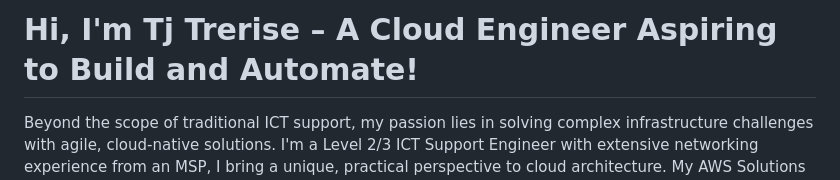
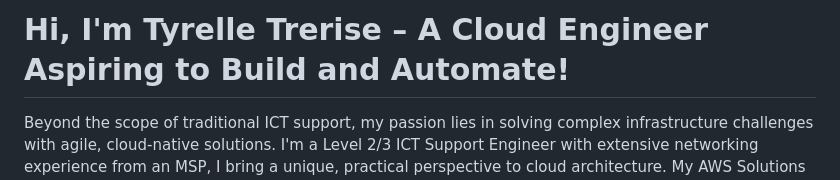
Before and after one commit to TjTrerise/TTrerise.io, a Markdown page: README.md, the part around the change. Drawn GitHub-style.

```diff
--- a/README.md
+++ b/README.md
@@ -1,4 +1,4 @@
-# Hi, I'm Tj Trerise – A Cloud Engineer Aspiring to Build and Automate!
+# Hi, I'm Tyrelle Trerise – A Cloud Engineer Aspiring to Build and Automate!
 
 <p class="leading-relaxed mb-8">
   Beyond the scope of traditional ICT support, my passion lies in solving complex infrastructure challenges with agile, cloud-native solutions. I'm a Level 2/3 ICT Support Engineer with extensive networking experience from an MSP, I bring a unique, practical perspective to cloud architecture. My AWS Solutions Architect Associate certification proves my understanding of cloud systems and their use cases, while my nearly finalised SysOps Associate certification confirms my dedication to the industry and to the efficient deployment and management of those systems. I am driven to secure a Cloud Engineer role where I can transform operational needs into robust, automated cloud realities.
```
